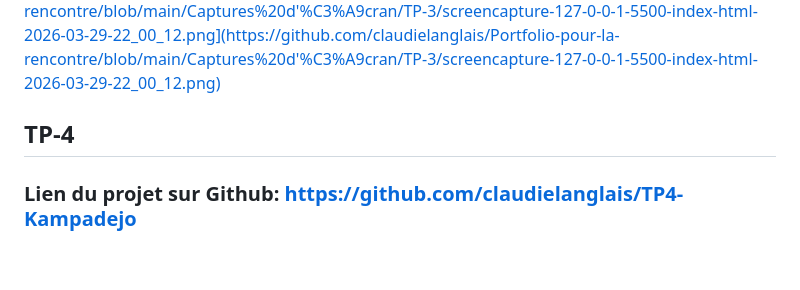
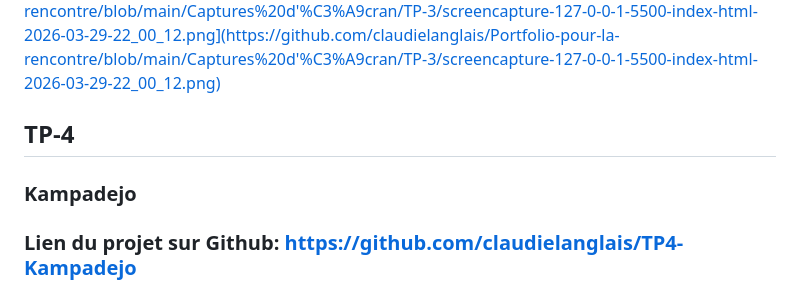
Before and after one commit to claudielanglais/Portfolio-pour-la-rencontre, a Markdown page: README.md, the part around one of its changes. Rendered like a GitHub page; blank space fills up the shorter version.

```diff
--- a/README.md
+++ b/README.md
@@ -44,6 +44,7 @@ Lien pages: [https://claudielanglais.github.io/TP3-Formulaire_accessible-claudie
 ![https://github.com/claudielanglais/Portfolio-pour-la-rencontre/blob/main/Captures%20d'%C3%A9cran/TP-3/screencapture-127-0-0-1-5500-index-html-2026-03-29-22_00_12.png](https://github.com/claudielanglais/Portfolio-pour-la-rencontre/blob/main/Captures%20d'%C3%A9cran/TP-3/screencapture-127-0-0-1-5500-index-html-2026-03-29-22_00_12.png)
 
 ## TP-4
+### Kampadejo
 ### Lien du projet sur Github: [https://github.com/claudielanglais/TP4-Kampadejo](https://github.com/claudielanglais/TP4-Kampadejo)
 
 Lien pages: [https://claudielanglais.github.io/TP4-Kampadejo/](https://claudielanglais.github.io/TP4-Kampadejo/)
```
Also changed, not shown: other parts of README.md (+3 -2 lines).
